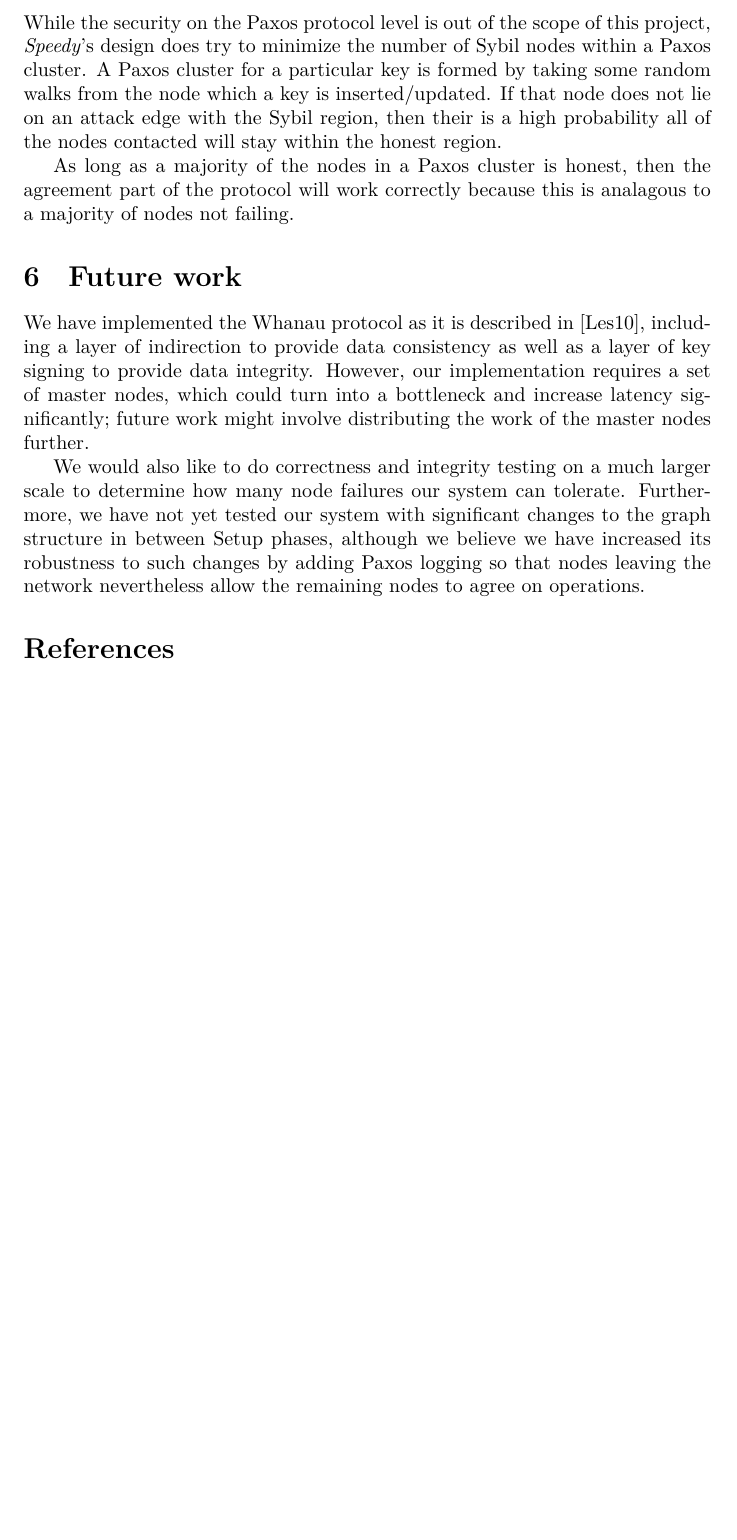
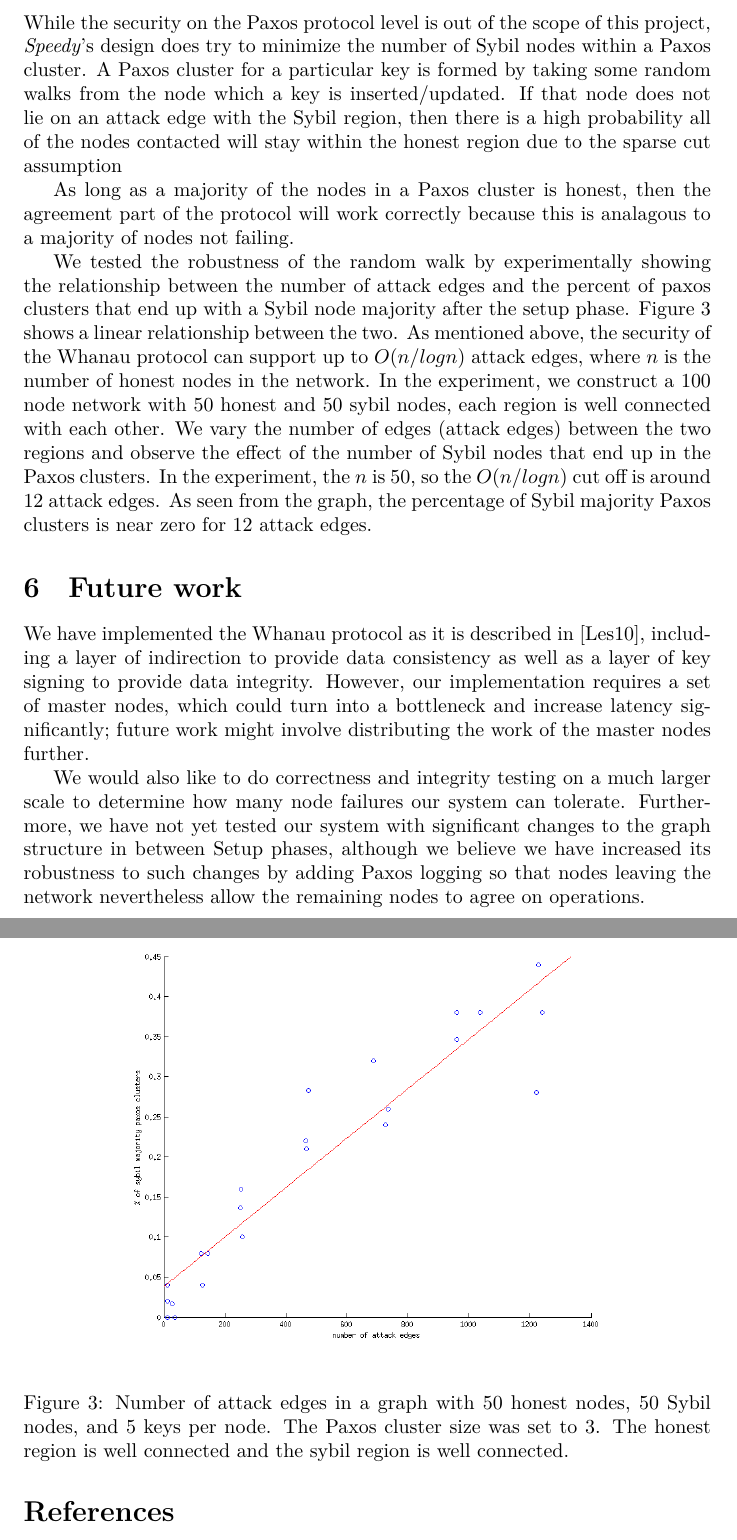
Before and after one commit to wzheng/speedy, a LaTeX document (sybil-resistant-dht-writeup/main.tex): part of page 10 of 11 before the commit and two parts of pages 10 and 11 of 11 after it, the two joined at a grey line, cut so that both start at the same text, the shorter picture padded with empty space. Compiled offline with XeLaTeX.

Commit message:
Added more to security section

```diff
--- a/sybil-resistant-dht-writeup/main.tex
+++ b/sybil-resistant-dht-writeup/main.tex
@@ -321,11 +321,29 @@ value. We believe that this problem is taken care of by the digital signature.
 While the security on the Paxos protocol level is out of the scope of this project, \sys's
 design does try to minimize the number of Sybil nodes within a Paxos cluster.
 A Paxos cluster for a particular key is formed by taking some random walks from the node which a key is inserted/updated.
-If that node does not lie on an attack edge with the Sybil region, then their is a high probability
-all of the nodes contacted will stay within the honest region.
+If that node does not lie on an attack edge with the Sybil region, then there is a high probability
+all of the nodes contacted will stay within the honest region due to the sparse cut assumption
 
 As long as a majority of the nodes in a Paxos cluster is honest, then the agreement part of the protocol
 will work correctly because this is analagous to a majority of nodes not failing.
+
+We tested the robustness of the random walk by experimentally showing the relationship between the number
+of attack edges and the percent of paxos clusters that end up with a Sybil node majority after the setup phase.
+Figure 3 shows a linear relationship between the two. As mentioned above, the security of the Whanau protocol can support
+up to $O(n/logn)$ attack edges, where $n$ is the number of honest nodes in the network. In the experiment, we construct
+a 100 node network with $50$ honest and $50$ sybil nodes, each region is well connected with each other.
+We vary the number of edges (attack edges) between the two regions and observe the effect of the
+number of Sybil nodes that end up in the Paxos clusters. In the experiment, the $n$ is 50, so the $O(n/logn)$ cut off is around 12 attack edges.
+As seen from the graph, the percentage of Sybil majority Paxos clusters is near zero for 12 attack edges.
+
+\begin{figure}[h]
+\centering
+\includegraphics[width=0.8\columnwidth]{sybilcluster-3}
+\caption{Number of attack edges in a graph with $50$ honest nodes, $50$ Sybil nodes, and $5$ keys per node. The Paxos cluster size was set to $3$.
+The honest region is well connected and the sybil region is well connected.}
+\label{fig:sybilcluster-3}
+\end{figure}
+
 
 \section{Future work}
 
```
Also changed, not shown: sybil-resistant-dht-writeup/main.pdf.
